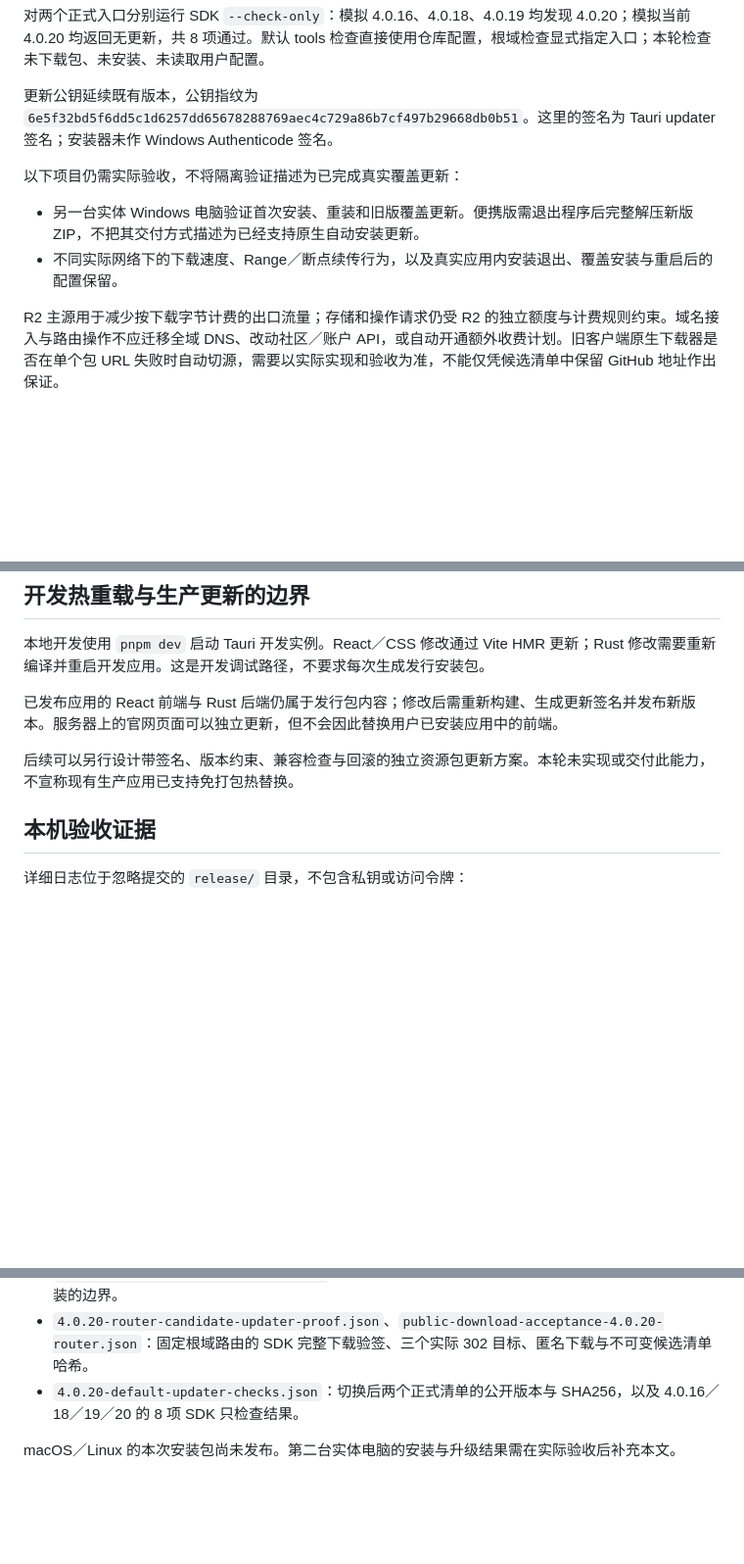
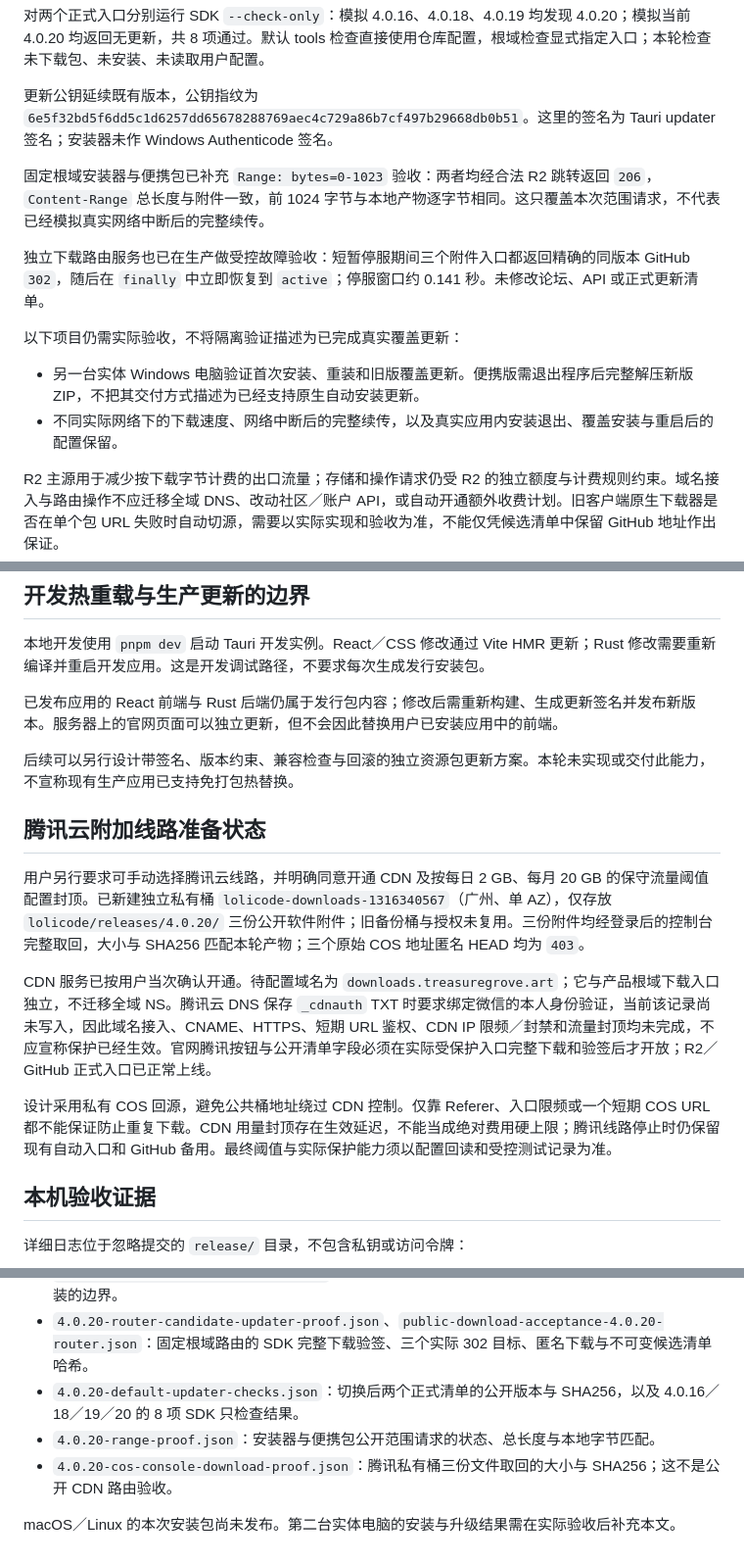
Before and after one commit to treasureGrove/LoliCode, a Markdown page: docs/guides/lolicode-4.0.20-delivery.md, 3 parts joined by grey strips. Shown at 98% size. Drawn GitHub-style; blank space fills up the shorter version.

Commit message:
Record download range checks and private Tencent mirror checkpoint

```diff
--- a/docs/guides/lolicode-4.0.20-delivery.md
+++ b/docs/guides/lolicode-4.0.20-delivery.md
@@ -50,10 +50,14 @@ R2 的对象内容已通过匿名完整下载验收，正式更新清单使用 `
 
 更新公钥延续既有版本，公钥指纹为 `6e5f32bd5f6dd5c1d6257dd65678288769aec4c729a86b7cf497b29668db0b51`。这里的签名为 Tauri updater 签名；安装器未作 Windows Authenticode 签名。
 
+固定根域安装器与便携包已补充 `Range: bytes=0-1023` 验收：两者均经合法 R2 跳转返回 `206`，`Content-Range` 总长度与附件一致，前 1024 字节与本地产物逐字节相同。这只覆盖本次范围请求，不代表已经模拟真实网络中断后的完整续传。
+
+独立下载路由服务也已在生产做受控故障验收：短暂停服期间三个附件入口都返回精确的同版本 GitHub `302`，随后在 `finally` 中立即恢复到 `active`；停服窗口约 0.141 秒。未修改论坛、API 或正式更新清单。
+
 以下项目仍需实际验收，不将隔离验证描述为已完成真实覆盖更新：
 
 - 另一台实体 Windows 电脑验证首次安装、重装和旧版覆盖更新。便携版需退出程序后完整解压新版 ZIP，不把其交付方式描述为已经支持原生自动安装更新。
-- 不同实际网络下的下载速度、Range／断点续传行为，以及真实应用内安装退出、覆盖安装与重启后的配置保留。
+- 不同实际网络下的下载速度、网络中断后的完整续传，以及真实应用内安装退出、覆盖安装与重启后的配置保留。
 
 R2 主源用于减少按下载字节计费的出口流量；存储和操作请求仍受 R2 的独立额度与计费规则约束。域名接入与路由操作不应迁移全域 DNS、改动社区／账户 API，或自动开通额外收费计划。旧客户端原生下载器是否在单个包 URL 失败时自动切源，需要以实际实现和验收为准，不能仅凭候选清单中保留 GitHub 地址作出保证。
 
@@ -64,6 +68,14 @@ R2 主源用于减少按下载字节计费的出口流量；存储和操作请
 已发布应用的 React 前端与 Rust 后端仍属于发行包内容；修改后需重新构建、生成更新签名并发布新版本。服务器上的官网页面可以独立更新，但不会因此替换用户已安装应用中的前端。
 
 后续可以另行设计带签名、版本约束、兼容检查与回滚的独立资源包更新方案。本轮未实现或交付此能力，不宣称现有生产应用已支持免打包热替换。
+
+## 腾讯云附加线路准备状态
+
+用户另行要求可手动选择腾讯云线路，并明确同意开通 CDN 及按每日 2 GB、每月 20 GB 的保守流量阈值配置封顶。已新建独立私有桶 `lolicode-downloads-1316340567`（广州、单 AZ），仅存放 `lolicode/releases/4.0.20/` 三份公开软件附件；旧备份桶与授权未复用。三份附件均经登录后的控制台完整取回，大小与 SHA256 匹配本轮产物；三个原始 COS 地址匿名 HEAD 均为 `403`。
+
+CDN 服务已按用户当次确认开通。待配置域名为 `downloads.treasuregrove.art`；它与产品根域下载入口独立，不迁移全域 NS。腾讯云 DNS 保存 `_cdnauth` TXT 时要求绑定微信的本人身份验证，当前该记录尚未写入，因此域名接入、CNAME、HTTPS、短期 URL 鉴权、CDN IP 限频／封禁和流量封顶均未完成，不应宣称保护已经生效。官网腾讯按钮与公开清单字段必须在实际受保护入口完整下载和验签后才开放；R2／GitHub 正式入口已正常上线。
+
+设计采用私有 COS 回源，避免公共桶地址绕过 CDN 控制。仅靠 Referer、入口限频或一个短期 COS URL 都不能保证防止重复下载。CDN 用量封顶存在生效延迟，不能当成绝对费用硬上限；腾讯线路停止时仍保留现有自动入口和 GitHub 备用。最终阈值与实际保护能力须以配置回读和受控测试记录为准。
 
 ## 本机验收证据
 
@@ -76,5 +88,7 @@ R2 主源用于减少按下载字节计费的出口流量；存储和操作请
 - `4.0.20-candidate-updater-proof.json`：隔离正式 updater SDK 的完整下载、签名验证及未执行安装的边界。
 - `4.0.20-router-candidate-updater-proof.json`、`public-download-acceptance-4.0.20-router.json`：固定根域路由的 SDK 完整下载验签、三个实际 302 目标、匿名下载与不可变候选清单哈希。
 - `4.0.20-default-updater-checks.json`：切换后两个正式清单的公开版本与 SHA256，以及 4.0.16／18／19／20 的 8 项 SDK 只检查结果。
+- `4.0.20-range-proof.json`：安装器与便携包公开范围请求的状态、总长度与本地字节匹配。
+- `4.0.20-cos-console-download-proof.json`：腾讯私有桶三份文件取回的大小与 SHA256；这不是公开 CDN 路由验收。
 
 macOS／Linux 的本次安装包尚未发布。第二台实体电脑的安装与升级结果需在实际验收后补充本文。
```
